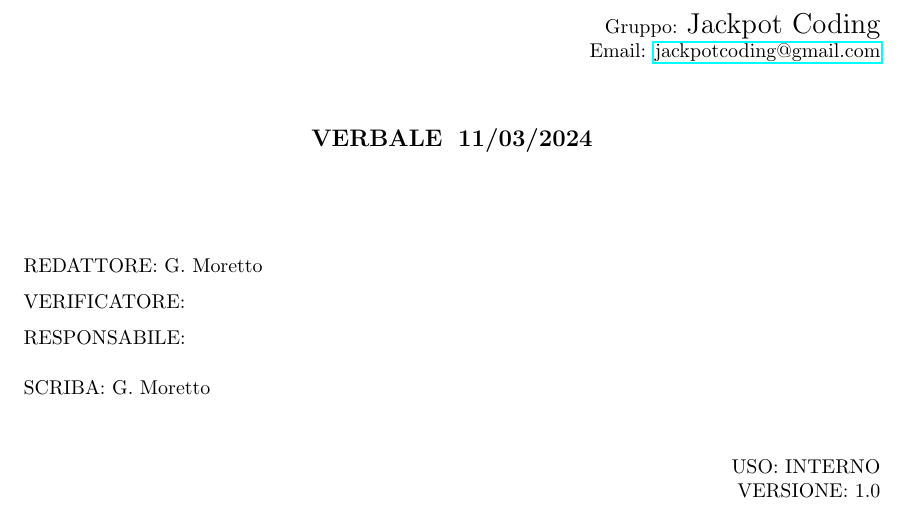
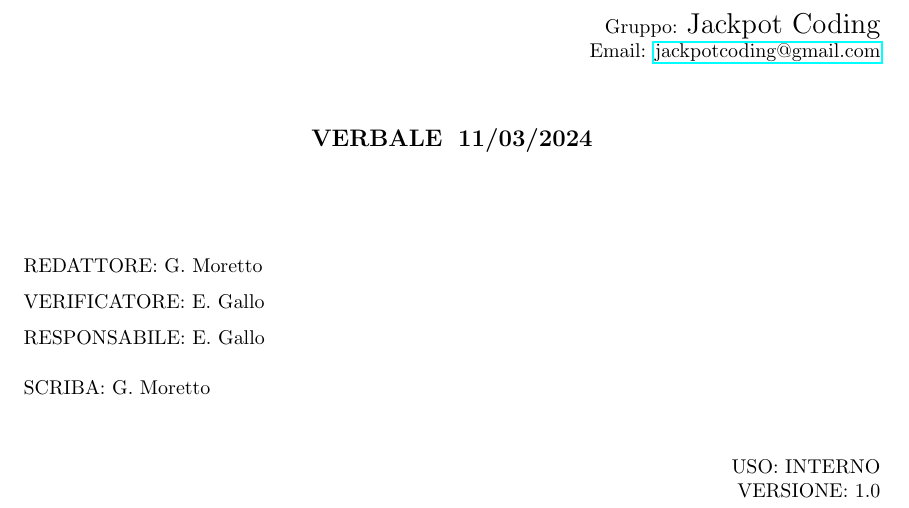
Before and after one commit to Jackpot-Coding/chatSQL, a LaTeX document (docs/src/interni/verbali/2024-03-11-v1.0.tex): part of page 1 of 2, cut so that both start at the same text. Compiled offline with pdfLaTeX.

Commit message:
Verificato verbale 11/03/2024

```diff
--- a/docs/src/interni/verbali/2024-03-11-v1.0.tex
+++ b/docs/src/interni/verbali/2024-03-11-v1.0.tex
@@ -95,8 +95,8 @@
 \begin{flushleft}
     \begin{spacing}{1.5}
         REDATTORE:  G. Moretto \\
-        VERIFICATORE:  \\%INSERT HERE THE NAMES
-        RESPONSABILE: \\%INSERT HERE THE NAMES
+        VERIFICATORE: E. Gallo \\%INSERT HERE THE NAMES
+        RESPONSABILE: E. Gallo\\%INSERT HERE THE NAMES
         \vspace{7pt}
         SCRIBA: G. Moretto\\%INSERT HERE THE NAMES
     \end{spacing}
```
Also changed, not shown: docs/interni/verbali/2024-03-11-v1.0.pdf (added).
